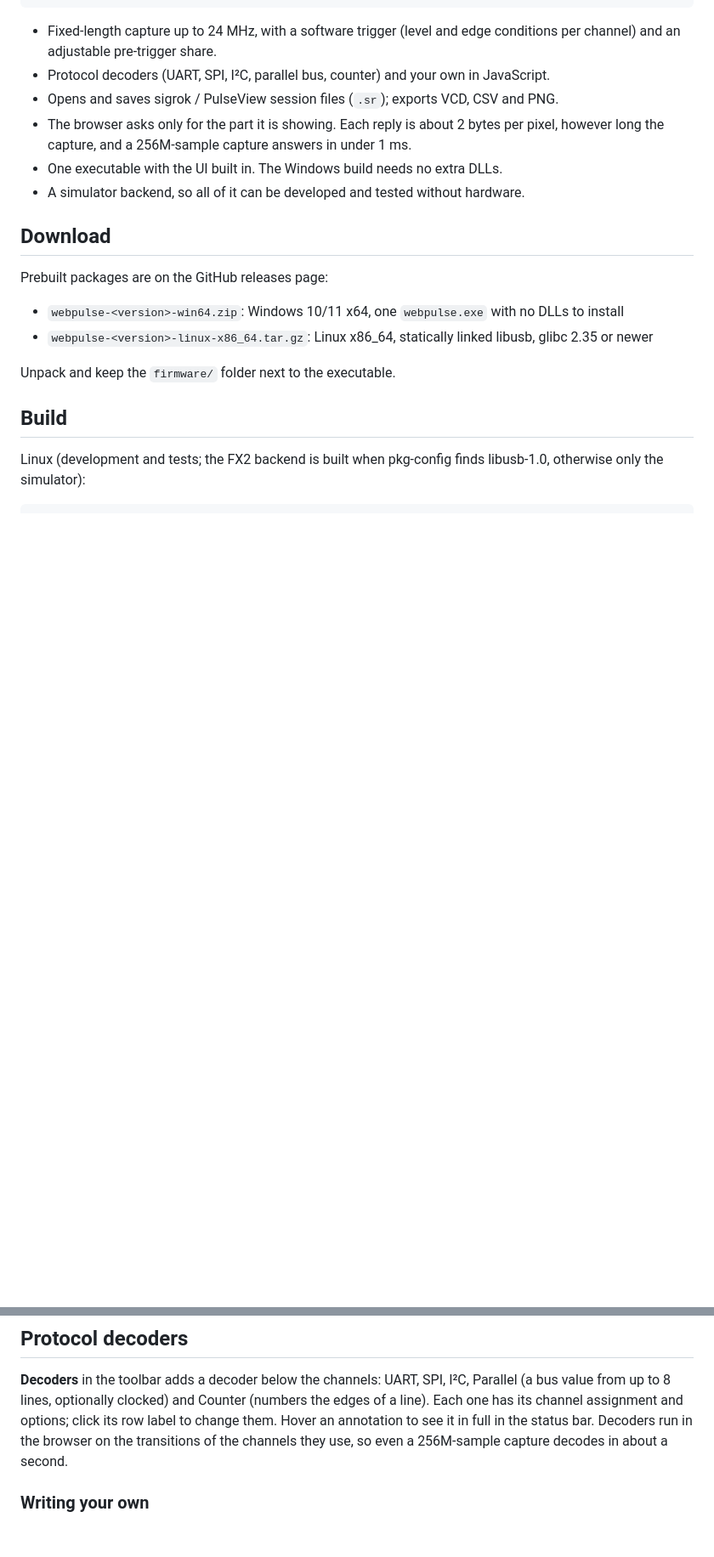
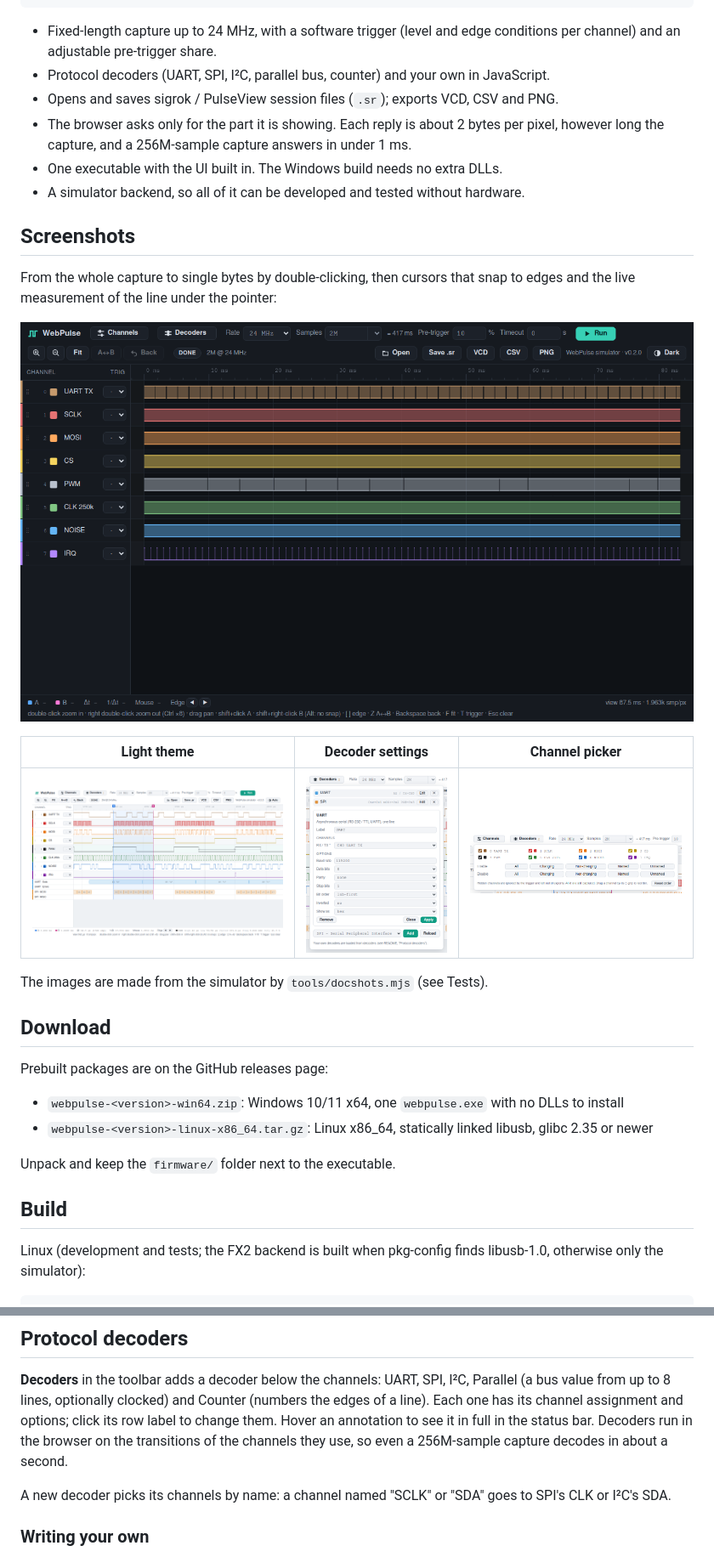
Before and after one commit to Brandon-git-hub/WebPulse, a Markdown page: README.md, 2 parts joined by grey strips. Shown at 85% size. Rendered like a GitHub page; pictures changed too: docs/images/channels.png (added), docs/images/decoder-editor.png (added), docs/images/demo.png (added); blank space fills up the shorter version.

```diff
--- a/README.md
+++ b/README.md
@@ -21,6 +25,19 @@ FX2 board ──USB──▶ webpulse (C: libusb + CivetWeb) ──HTTP/WebSocke
 - One executable with the UI built in. The Windows build needs no extra DLLs.
 - A simulator backend, so all of it can be developed and tested without
   hardware.
+
+## Screenshots
+
+From the whole capture to single bytes by double-clicking, then cursors that
+snap to edges and the live measurement of the line under the pointer:
+
+![Zooming in by double-click, placing cursors and measuring](docs/images/demo.png)
+
+| Light theme | Decoder settings | Channel picker |
+|---|---|---|
+| ![Light theme](docs/images/overview-light.png) | ![Decoder settings](docs/images/decoder-editor.png) | ![Channel picker](docs/images/channels.png) |
+
+The images are made from the simulator by `tools/docshots.mjs` (see Tests).
 
 ## Download
 
@@ -160,6 +177,9 @@ options; click its row label to change them. Hover an annotation to see it in
 full in the status bar. Decoders run in the browser on the transitions of the
 channels they use, so even a 256M-sample capture decodes in about a second.
 
+A new decoder picks its channels by name: a channel named "SCLK" or "SDA"
+goes to SPI's CLK or I²C's SDA.
+
 ### Writing your own
 
 A decoder is a JavaScript module in the `decoders/` folder next to the
```
Also changed, not shown: other parts of README.md (+16 -3 lines), CHANGELOG.md (+2 -0 lines), README.zh-TW.md (added, +315 -0 lines), docs/images/overview-dark.png (added), 4 other files.
